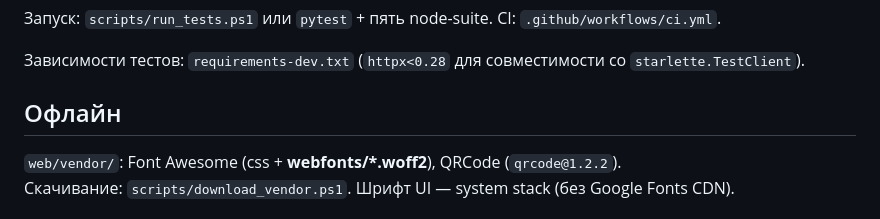
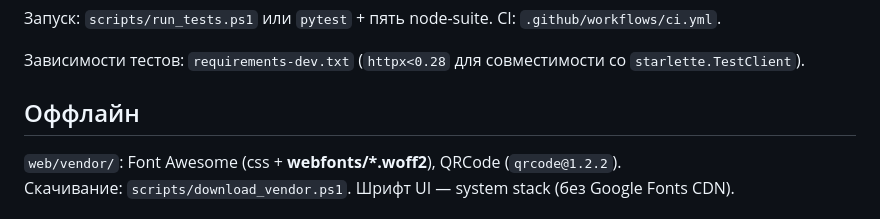
Before and after one commit to Remights/lzt-api-constructor, a Markdown page: ARCHITECTURE.md, the part around the change. Rendered like a GitHub page.

```diff
--- a/ARCHITECTURE.md
+++ b/ARCHITECTURE.md
@@ -86,7 +86,7 @@ Object.assign(Scenario, window.ScenarioHistoryMixin, window.ScenarioEditorMixin,
 
 Зависимости тестов: `requirements-dev.txt` (`httpx<0.28` для совместимости со `starlette.TestClient`).
 
-## Офлайн
+## Оффлайн
 
 `web/vendor/`: Font Awesome (css + **webfonts/*.woff2**), QRCode (`qrcode@1.2.2`).
 Скачивание: `scripts/download_vendor.ps1`. Шрифт UI — system stack (без Google Fonts CDN).
```
